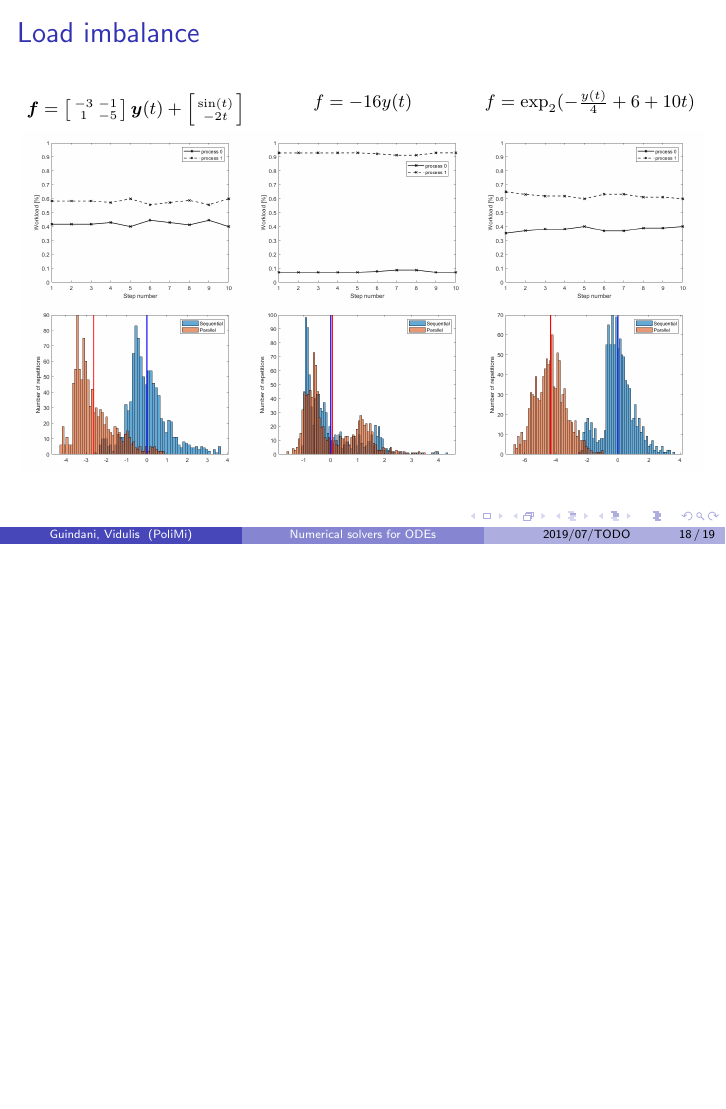
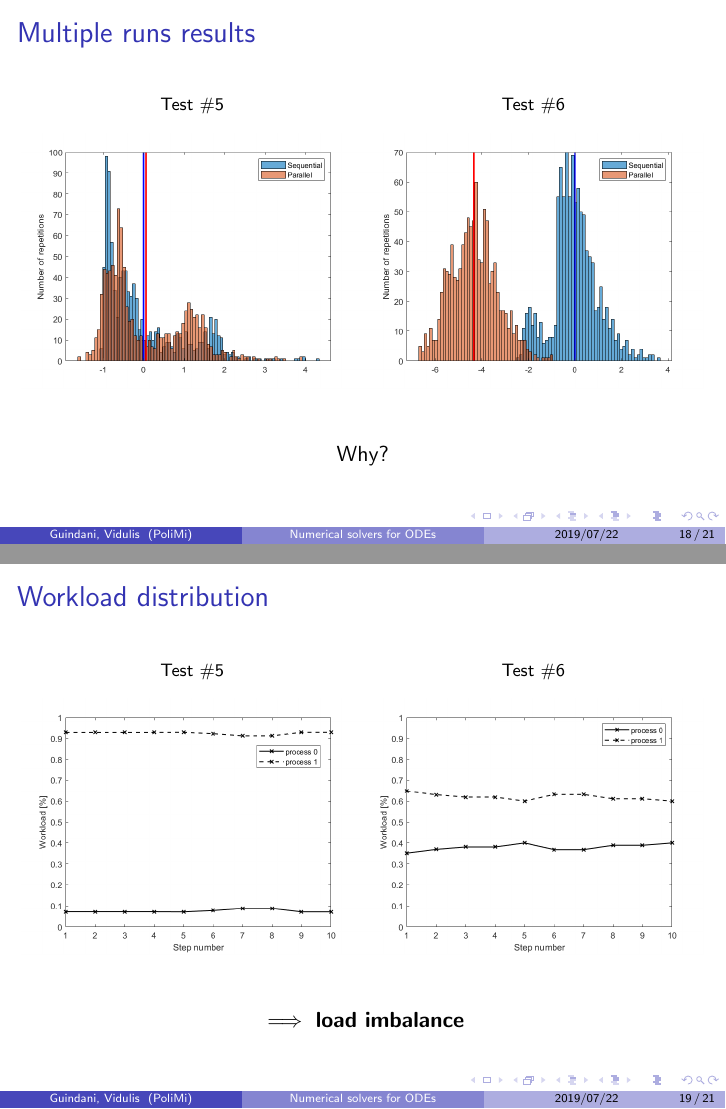
Before and after one commit to poliprojects/apc-project, LaTeX slides (slides/slides.tex): page 23 of 24 before the commit and pages 23 and 24 of 26 after it, the two joined at a grey line, the shorter picture padded with empty space. Compiled offline with pdfLaTeX.

Commit message:
Updated slides.tex

```diff
--- a/slides/slides.tex
+++ b/slides/slides.tex
@@ -12,7 +12,7 @@
 \subtitle{for Ordinary Differential Equations}
 \author[Guindani, Vidulis]{Bruno Guindani \\ Michele Vidulis}
 \institute[PoliMi]{\includegraphics[scale=.5]{etc/logo_long.jpg}}
-\date[2019/07/TODO]{July TODO, 2019}
+\date[2019/07/22]{July 22, 2019}
 
 \begin{document}
 
@@ -298,39 +283,38 @@
 
 
 \begin{frame} %#18
-	\frametitle{Load imbalance}
+	\frametitle{Multiple runs results}
 	\begin{figure}
-		\begin{subfigure}{.333\textwidth}
-			\subcaption*{
-				$\boldsymbol f =
-				\left[\begin{smallmatrix}
-				-3 & -1 \\ 1 & -5
-				\end{smallmatrix}\right]
-				\boldsymbol y(t) +
-				\left[\begin{smallmatrix}
-				\sin(t) \\ -2t
-				\end{smallmatrix}\right]$
-			}
-			\vspace{-6pt}
-			\includegraphics[width=\linewidth]{etc/test4_1.jpeg}
-		\end{subfigure}%
-		\begin{subfigure}{.333\textwidth}
-			\subcaption*{$f = -16 y(t)$}
-			\includegraphics[width=\linewidth]{etc/test5_1.jpeg}
-		\end{subfigure}%
-		\begin{subfigure}{.333\textwidth}
-			\subcaption*{$f = \exp_2( -\frac{y(t)}{4} + 6 + 10t) $}
-			\includegraphics[width=\linewidth]{etc/test6_1.jpeg}
-		\end{subfigure}
-		\begin{subfigure}{.333\textwidth}
-			\includegraphics[width=\linewidth]{etc/test4_3.jpeg}
-		\end{subfigure}%
-		\begin{subfigure}{.333\textwidth}
+		\begin{subfigure}{.5\textwidth}
+			\subcaption*{Test \#5}
 			\includegraphics[width=\linewidth]{etc/test5_3.jpeg}
 		\end{subfigure}%
-		\begin{subfigure}{.333\textwidth}
+		\begin{subfigure}{.5\textwidth}
+			\subcaption*{Test \#6}
 			\includegraphics[width=\linewidth]{etc/test6_3.jpeg}
 		\end{subfigure}
 	\end{figure}
+	\begin{center}
+		\vspace{16pt}
+		Why?
+	\end{center}
 \end{frame}
 
+
+\begin{frame} %#19
+	\frametitle{Workload distribution}
+	\begin{figure}
+		\begin{subfigure}{.5\textwidth}
+			\subcaption*{Test \#5}
+			\includegraphics[width=\linewidth]{etc/test5_1.jpeg}
+		\end{subfigure}%
+		\begin{subfigure}{.5\textwidth}
+			\subcaption*{Test \#6}
+			\includegraphics[width=\linewidth]{etc/test6_1.jpeg}
+		\end{subfigure}
+	\end{figure}
+\begin{center}
+	\vspace{16pt}
+	$\implies$ \textbf{load imbalance}
+\end{center}
+\end{frame}
```
Also changed, not shown: slides/slides.pdf, slides/slides.tex (50 more changed lines).
